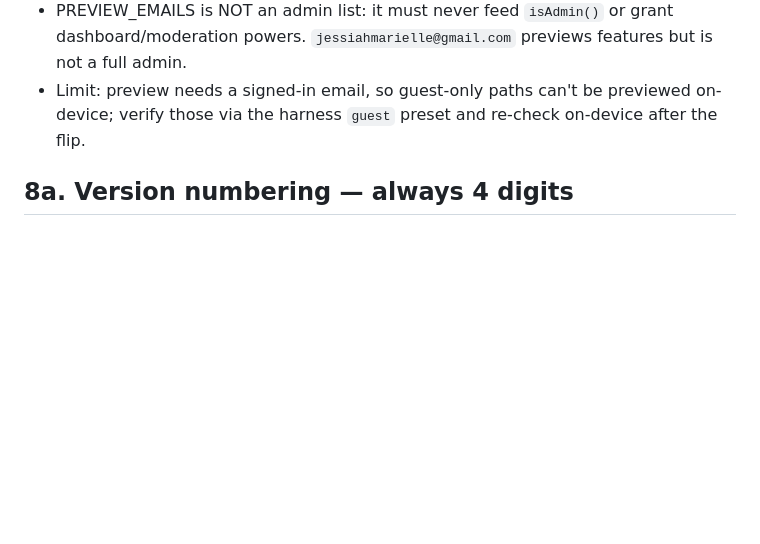
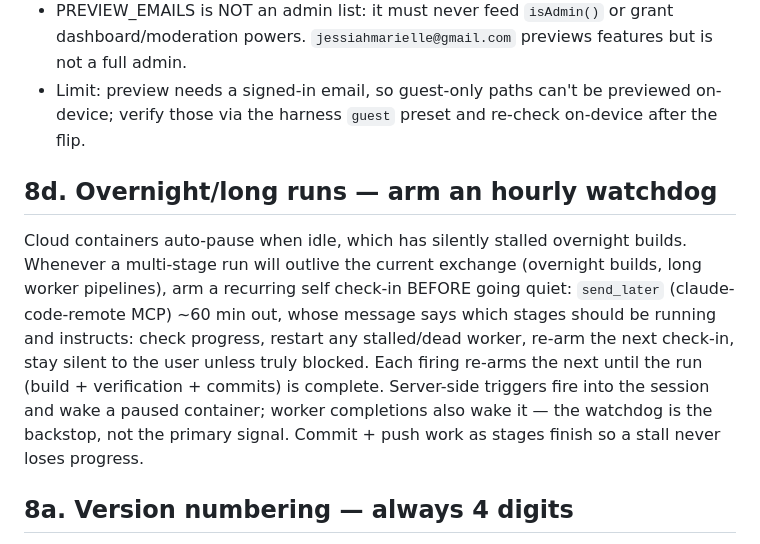
Before and after one commit to jessiahmarielle42/chef-penguino, a Markdown page: CLAUDE.md, the part around the change. Rendered like a GitHub page; blank space fills up the shorter version.

Commit message:
CLAUDE.md: rule 8d - hourly watchdog for overnight runs (container auto-pause)
Co-Authored-By: Claude Fable 5 <noreply@anthropic.com>
Claude-Session: https://claude.ai/code/session_01CfZZBq95nnrX1Ajy89wazP

```diff
--- a/CLAUDE.md
+++ b/CLAUDE.md
@@ -210,6 +210,19 @@ alike (a bugfix can itself have problems that must not reach all users):
   previewed on-device; verify those via the harness `guest` preset and
   re-check on-device after the flip.
 
+## 8d. Overnight/long runs — arm an hourly watchdog
+Cloud containers auto-pause when idle, which has silently stalled overnight
+builds. Whenever a multi-stage run will outlive the current exchange
+(overnight builds, long worker pipelines), arm a recurring self check-in
+BEFORE going quiet: `send_later` (claude-code-remote MCP) ~60 min out, whose
+message says which stages should be running and instructs: check progress,
+restart any stalled/dead worker, re-arm the next check-in, stay silent to
+the user unless truly blocked. Each firing re-arms the next until the run
+(build + verification + commits) is complete. Server-side triggers fire
+into the session and wake a paused container; worker completions also wake
+it — the watchdog is the backstop, not the primary signal. Commit + push
+work as stages finish so a stall never loses progress.
+
 ## 8a. Version numbering — always 4 digits
 `APP_VERSION` in `app/src/main.js` is always **4 dot-separated numbers**
 (`vMAJOR.MINOR.FEATURE.FIX`), never 3. When bumping it, always land on a
```
